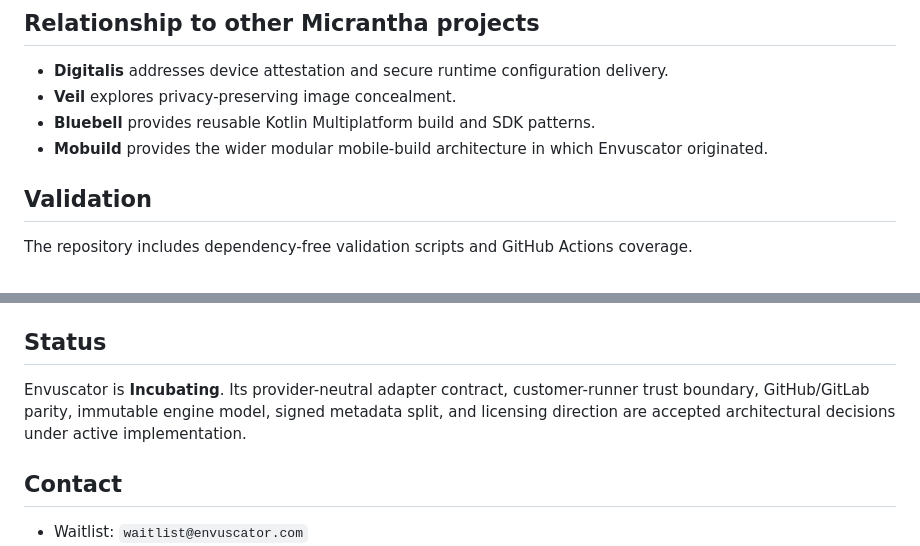
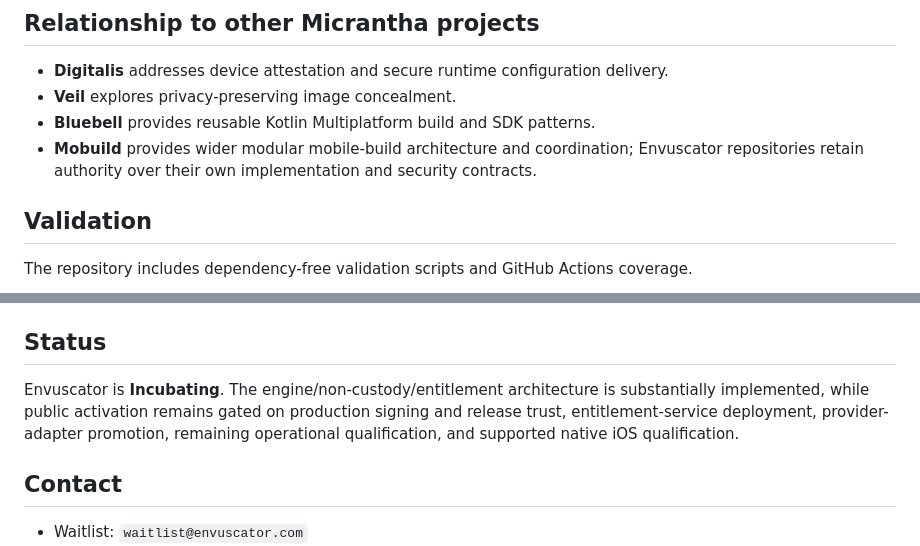
Before and after one commit to hackelia-micrantha/envuscator-community, a Markdown page: README.md, 2 parts joined by grey strips. Drawn GitHub-style.

```diff
--- a/README.md
+++ b/README.md
@@ -99,7 +131,7 @@ Customer source code, protected mobile configuration, generated artifacts, and b
 - **Digitalis** addresses device attestation and secure runtime configuration delivery.
 - **Veil** explores privacy-preserving image concealment.
 - **Bluebell** provides reusable Kotlin Multiplatform build and SDK patterns.
-- **Mobuild** provides the wider modular mobile-build architecture in which Envuscator originated.
+- **Mobuild** provides wider modular mobile-build architecture and coordination; Envuscator repositories retain authority over their own implementation and security contracts.
 
 ## Validation
 
@@ -125,7 +157,7 @@ Then open `http://localhost:8080`.
 
 ## Status
 
-Envuscator is **Incubating**. Its provider-neutral adapter contract, customer-runner trust boundary, GitHub/GitLab parity, immutable engine model, signed metadata split, and licensing direction are accepted architectural decisions under active implementation.
+Envuscator is **Incubating**. The engine/non-custody/entitlement architecture is substantially implemented, while public activation remains gated on production signing and release trust, entitlement-service deployment, provider-adapter promotion, remaining operational qualification, and supported native iOS qualification.
 
 ## Contact
 
```
Also changed, not shown: other parts of README.md (+61 -29 lines).
